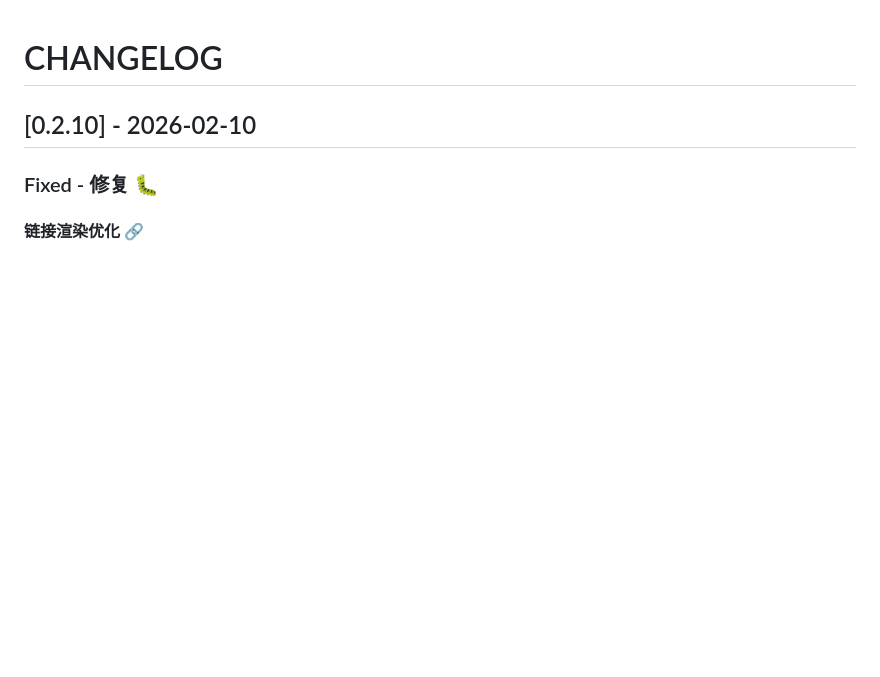
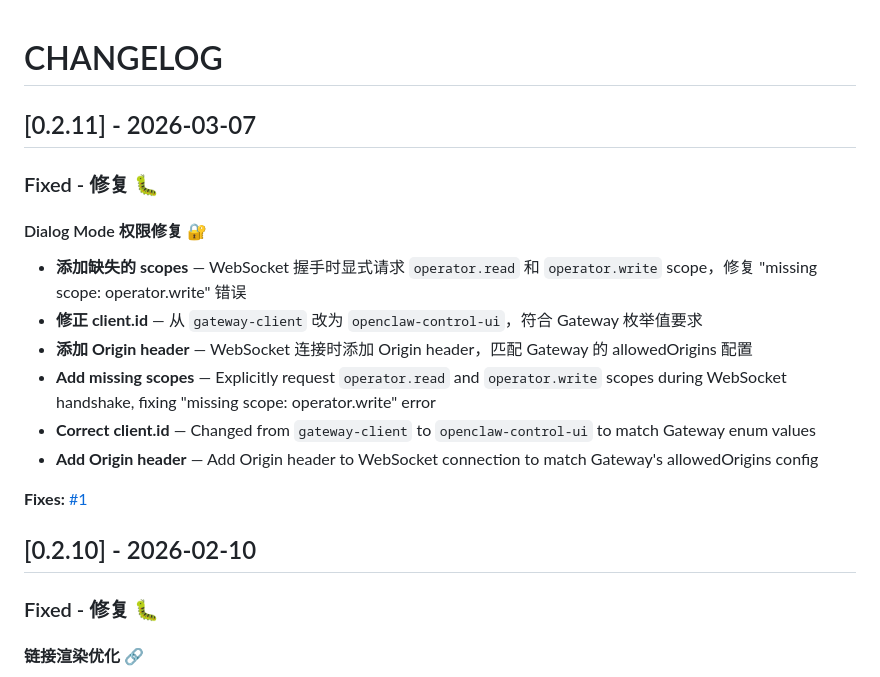
Before and after one commit to shenyingjun5/openclaw-vscode, a Markdown page: CHANGELOG.md, the part around the change. Drawn GitHub-style; blank space fills up the shorter version.

Commit message:
docs: update CHANGELOG and RELEASE for v0.2.11

```diff
--- a/CHANGELOG.md
+++ b/CHANGELOG.md
@@ -1,4 +1,18 @@
 # CHANGELOG
+
+## [0.2.11] - 2026-03-07
+
+### Fixed - 修复 🐛
+
+#### Dialog Mode 权限修复 🔐
+- **添加缺失的 scopes** — WebSocket 握手时显式请求 `operator.read` 和 `operator.write` scope，修复 "missing scope: operator.write" 错误
+- **修正 client.id** — 从 `gateway-client` 改为 `openclaw-control-ui`，符合 Gateway 枚举值要求
+- **添加 Origin header** — WebSocket 连接时添加 Origin header，匹配 Gateway 的 allowedOrigins 配置
+- **Add missing scopes** — Explicitly request `operator.read` and `operator.write` scopes during WebSocket handshake, fixing "missing scope: operator.write" error
+- **Correct client.id** — Changed from `gateway-client` to `openclaw-control-ui` to match Gateway enum values
+- **Add Origin header** — Add Origin header to WebSocket connection to match Gateway's allowedOrigins config
+
+**Fixes:** [#1](https://github.com/shenyingjun5/openclaw-vscode/issues/1)
 
 ## [0.2.10] - 2026-02-10
 
```
Also changed, not shown: RELEASE-v0.2.11.md (added, +67 -0 lines).
